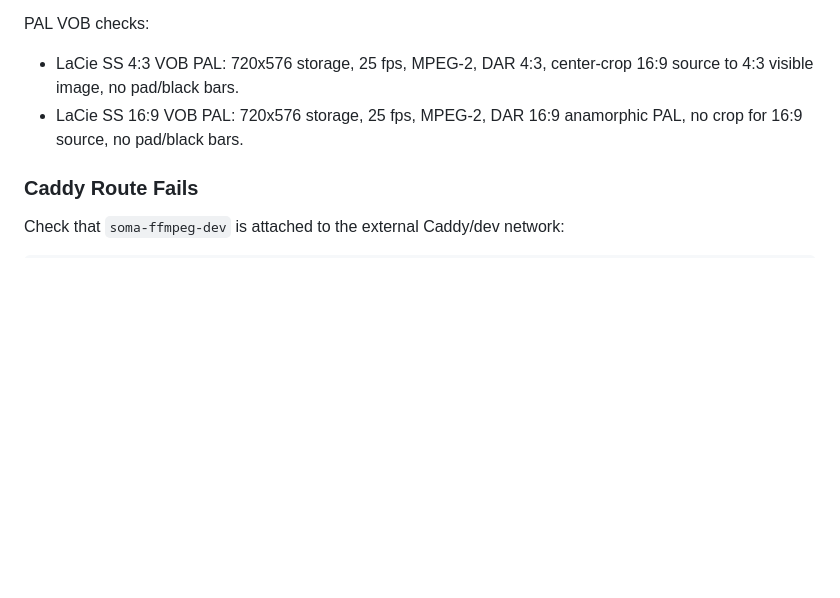
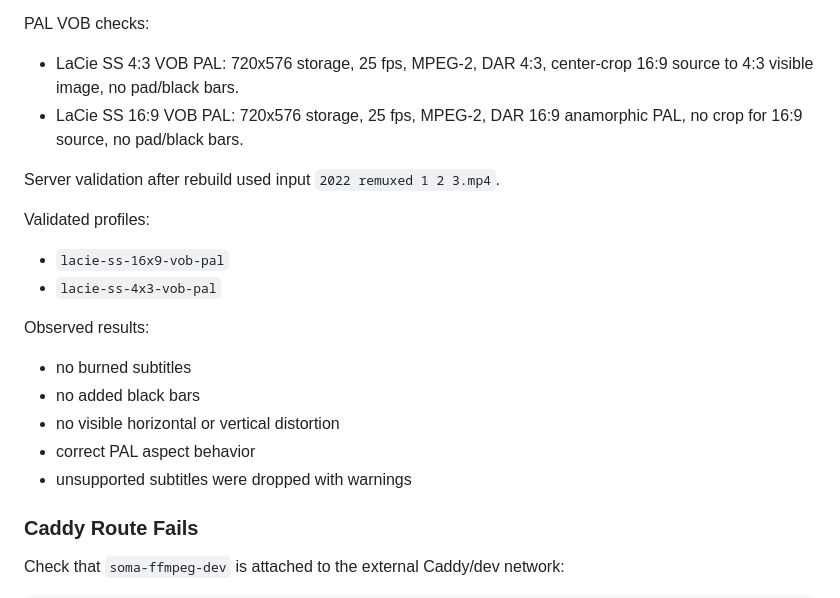
Before and after one commit to grigorynokhrin/soma-arch, a Markdown page: docs/FFMPEG_DEV_ROLLOUT_RUNBOOK.md, the part around the change. GitHub-like rendering; blank space fills up the shorter version.

Commit message:
Reconcile ffmpeg dev documentation

```diff
--- a/docs/FFMPEG_DEV_ROLLOUT_RUNBOOK.md
+++ b/docs/FFMPEG_DEV_ROLLOUT_RUNBOOK.md
@@ -269,6 +269,21 @@ PAL VOB checks:
 - LaCie SS 4:3 VOB PAL: 720x576 storage, 25 fps, MPEG-2, DAR 4:3, center-crop 16:9 source to 4:3 visible image, no pad/black bars.
 - LaCie SS 16:9 VOB PAL: 720x576 storage, 25 fps, MPEG-2, DAR 16:9 anamorphic PAL, no crop for 16:9 source, no pad/black bars.
 
+Server validation after rebuild used input `2022 remuxed 1 2 3.mp4`.
+
+Validated profiles:
+
+- `lacie-ss-16x9-vob-pal`
+- `lacie-ss-4x3-vob-pal`
+
+Observed results:
+
+- no burned subtitles
+- no added black bars
+- no visible horizontal or vertical distortion
+- correct PAL aspect behavior
+- unsupported subtitles were dropped with warnings
+
 ### Caddy Route Fails
 
 Check that `soma-ffmpeg-dev` is attached to the external Caddy/dev network:
```
Also changed, not shown: docs/FFMPEG_DEV_IMPLEMENTATION.md (+8 -1 lines), docs/FFMPEG_DEV_SERVICE_SPEC.md (+2 -1 lines).
